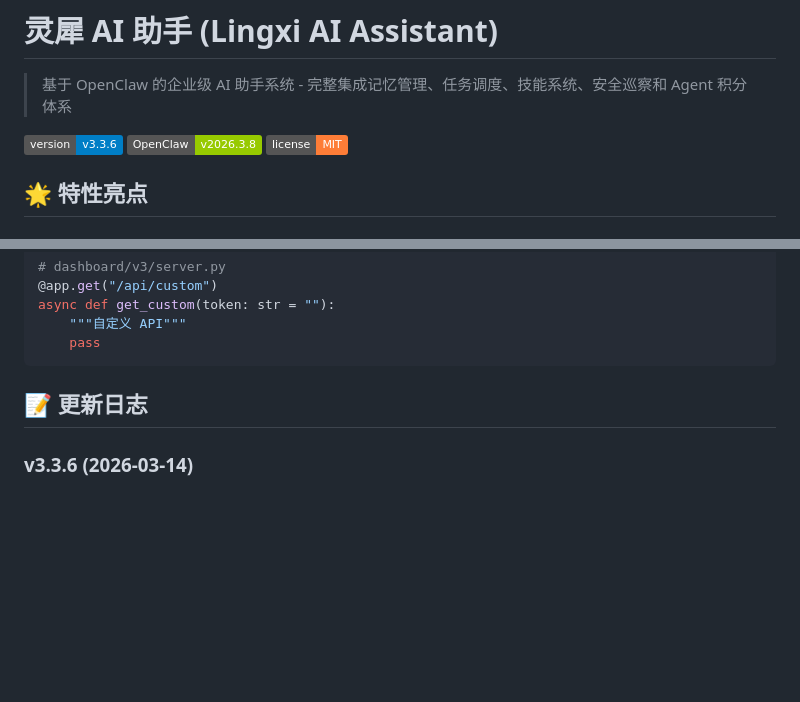
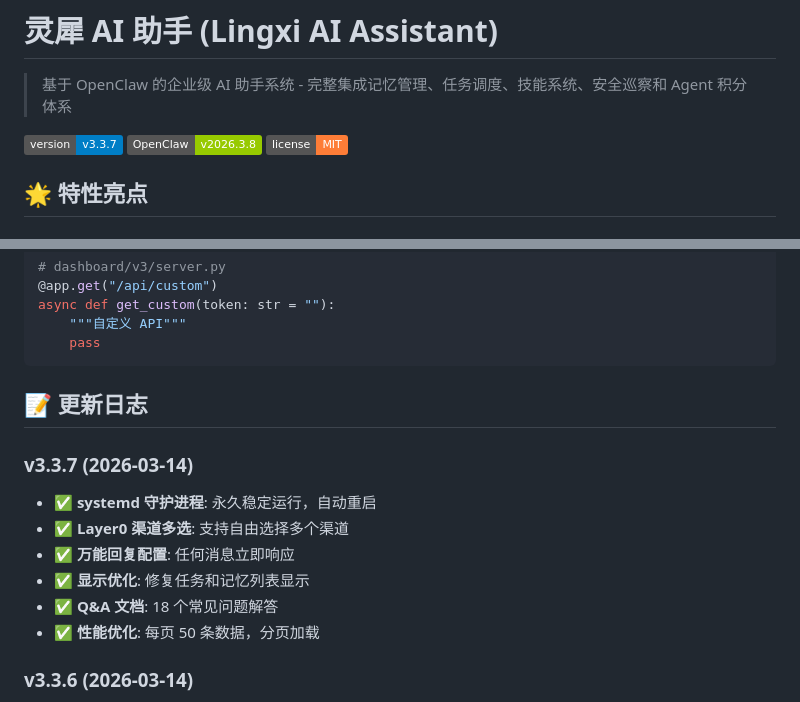
Before and after one commit to AI-Scarlett/lingxi-ai, a Markdown page: README.md, 2 parts joined by grey strips. GitHub-like rendering; badges without logos; blank space fills up the shorter version.

Commit message:
📚 新增 Q&A 文档和 v3.3.7 发布说明
- 新增 QA.md: 18 个常见问题解答
- 更新 README.md: v3.3.7 版本信息
- 更新 RELEASE_NOTES.md: v3.3.7 重大更新
- 新增 systemd 守护进程配置
- Layer0 渠道多选功能
- 显示优化：任务和记忆列表
- 性能优化：每页 50 条数据

```diff
--- a/README.md
+++ b/README.md
@@ -2,7 +2,7 @@
 
 > 基于 OpenClaw 的企业级 AI 助手系统 - 完整集成记忆管理、任务调度、技能系统、安全巡察和 Agent 积分体系
 
-[![Version](https://img.shields.io/badge/version-v3.3.6-blue.svg)](https://github.com/AI-Scarlett/lingxi-ai/releases)
+[![Version](https://img.shields.io/badge/version-v3.3.7-blue.svg)](https://github.com/AI-Scarlett/lingxi-ai/releases)
 [![OpenClaw](https://img.shields.io/badge/OpenClaw-v2026.3.8-green.svg)](https://openclaw.ai)
 [![License](https://img.shields.io/badge/license-MIT-orange.svg)](LICENSE)
 
@@ -273,6 +273,14 @@ async def get_custom(token: str = ""):
 
 ## 📝 更新日志
 
+### v3.3.7 (2026-03-14)
+- ✅ **systemd 守护进程**: 永久稳定运行，自动重启
+- ✅ **Layer0 渠道多选**: 支持自由选择多个渠道
+- ✅ **万能回复配置**: 任何消息立即响应
+- ✅ **显示优化**: 修复任务和记忆列表显示
+- ✅ **Q&A 文档**: 18 个常见问题解答
+- ✅ **性能优化**: 每页 50 条数据，分页加载
+
 ### v3.3.6 (2026-03-14)
 - ✅ 新增 Agent 积分体系（7 级等级）
 - ✅ 新增主动巡察系统（服务 + 安全检查）
```
Also changed, not shown: QA.md (added, +440 -0 lines), RELEASE_NOTES.md (added, +284 -0 lines).
